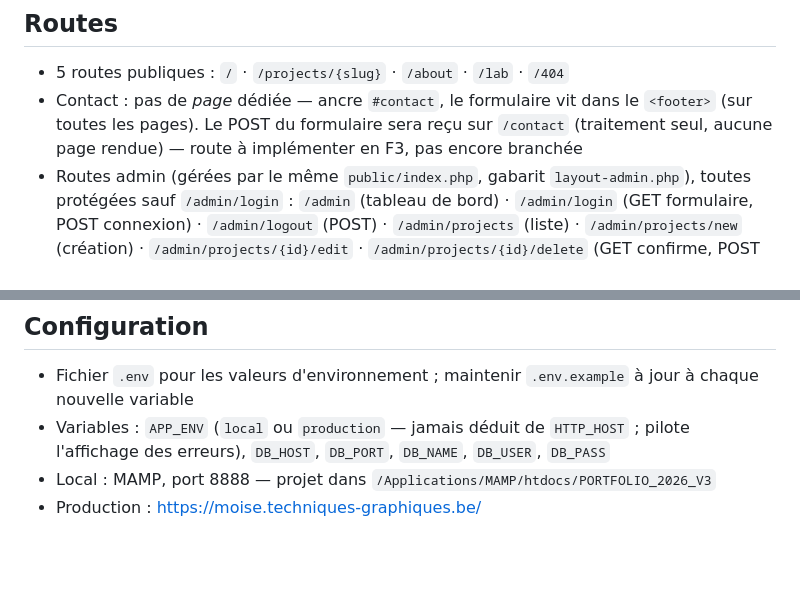
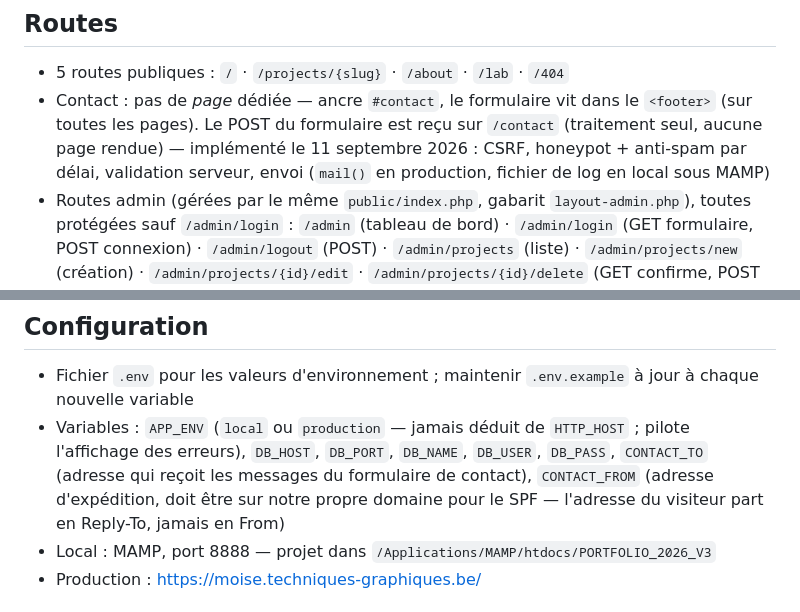
Before and after one commit to moiselkbn/portfolio, a Markdown page: CLAUDE.md, 2 parts joined by grey strips. GitHub-like rendering; blank space fills up the shorter version.

Commit message:
CLAUDE.md — catch up Routes and Configuration with the shipped contact backend
/contact was documented as "not wired yet (F3)" — it has been since
commit 3787b70. Also list CONTACT_TO/CONTACT_FROM, added to .env by
that same commit but missing from the Variables list.

```diff
--- a/CLAUDE.md
+++ b/CLAUDE.md
@@ -39,7 +39,7 @@ Déploiement : envoi manuel par FTP (FileZilla) vers O2Switch.
 
 ## Routes
 - 5 routes publiques : `/` · `/projects/{slug}` · `/about` · `/lab` · `/404`
-- Contact : pas de *page* dédiée — ancre `#contact`, le formulaire vit dans le `<footer>` (sur toutes les pages). Le POST du formulaire sera reçu sur `/contact` (traitement seul, aucune page rendue) — route à implémenter en F3, pas encore branchée
+- Contact : pas de *page* dédiée — ancre `#contact`, le formulaire vit dans le `<footer>` (sur toutes les pages). Le POST du formulaire est reçu sur `/contact` (traitement seul, aucune page rendue) — implémenté le 11 septembre 2026 : CSRF, honeypot + anti-spam par délai, validation serveur, envoi (`mail()` en production, fichier de log en local sous MAMP)
 - Routes admin (gérées par le même `public/index.php`, gabarit `layout-admin.php`), toutes protégées sauf `/admin/login` :
   `/admin` (tableau de bord) · `/admin/login` (GET formulaire, POST connexion) · `/admin/logout` (POST) ·
   `/admin/projects` (liste) · `/admin/projects/new` (création) · `/admin/projects/{id}/edit` · `/admin/projects/{id}/delete` (GET confirme, POST supprime).
@@ -95,7 +95,7 @@ Aucun test dans ce projet.
 
 ## Configuration
 - Fichier `.env` pour les valeurs d'environnement ; maintenir `.env.example` à jour à chaque nouvelle variable
-- Variables : `APP_ENV` (`local` ou `production` — jamais déduit de `HTTP_HOST` ; pilote l'affichage des erreurs), `DB_HOST`, `DB_PORT`, `DB_NAME`, `DB_USER`, `DB_PASS`
+- Variables : `APP_ENV` (`local` ou `production` — jamais déduit de `HTTP_HOST` ; pilote l'affichage des erreurs), `DB_HOST`, `DB_PORT`, `DB_NAME`, `DB_USER`, `DB_PASS`, `CONTACT_TO` (adresse qui reçoit les messages du formulaire de contact), `CONTACT_FROM` (adresse d'expédition, doit être sur notre propre domaine pour le SPF — l'adresse du visiteur part en Reply-To, jamais en From)
 - Local : MAMP, port 8888 — projet dans `/Applications/MAMP/htdocs/PORTFOLIO_2026_V3`
 - Production : https://moise.techniques-graphiques.be/
 
```
